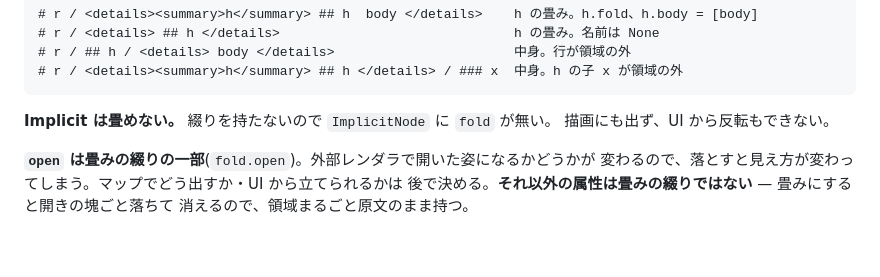
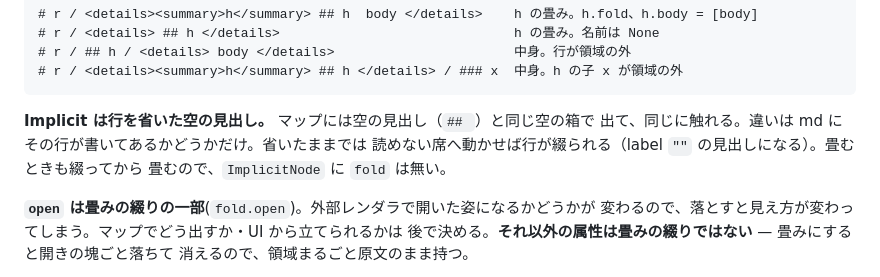
Before and after one commit to Project-Starlivia/mmm, a Markdown page: docs/spec.md, the part around the change. GitHub-like rendering; blank space fills up the shorter version.

````diff
--- a/docs/spec.md
+++ b/docs/spec.md
@@ -1199,8 +1199,10 @@ mmm の木で言えるのは「この部分木がまるごと畳まれている
 # r / <details><summary>h</summary> ## h </details> / ### x  中身。h の子 x が領域の外
 ```
 
-**Implicit は畳めない。** 綴りを持たないので `ImplicitNode` に `fold` が無い。
-描画にも出ず、UI から反転もできない。
+**Implicit は行を省いた空の見出し。** マップには空の見出し（`## `）と同じ空の箱で
+出て、同じに触れる。違いは md にその行が書いてあるかどうかだけ。省いたままでは
+読めない席へ動かせば行が綴られる（label `""` の見出しになる）。畳むときも綴ってから
+畳むので、`ImplicitNode` に `fold` は無い。
 
 **`open` は畳みの綴りの一部**(`fold.open`)。外部レンダラで開いた姿になるかどうかが
 変わるので、落とすと見え方が変わってしまう。マップでどう出すか・UI から立てられるかは
````
Also changed, not shown: docs/core.md (+10 -4 lines).
